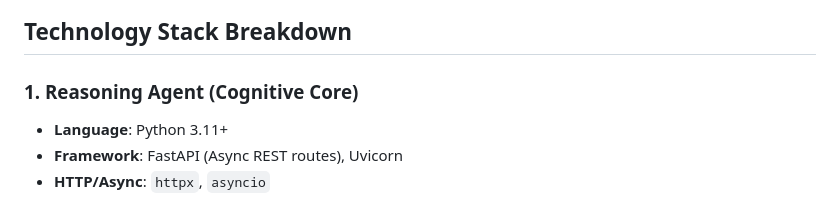
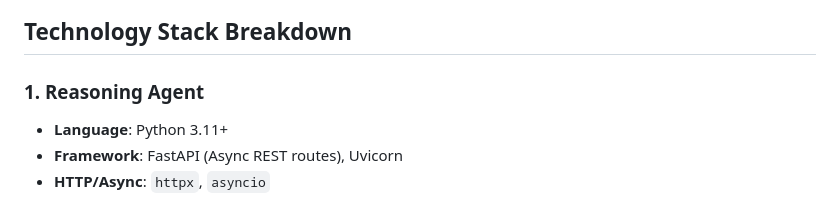
Before and after one commit to MokhtarOuardi/ResQNet, a Markdown page: readme_tech.md, the part around the change. Rendered like a GitHub page.

```diff
--- a/readme_tech.md
+++ b/readme_tech.md
@@ -63,7 +63,7 @@ flowchart TB
 
 ## Technology Stack Breakdown
 
-### 1. Reasoning Agent (Cognitive Core)
+### 1. Reasoning Agent
 * **Language**: Python 3.11+
 * **Framework**: FastAPI (Async REST routes), Uvicorn
 * **HTTP/Async**: `httpx`, `asyncio`
```
